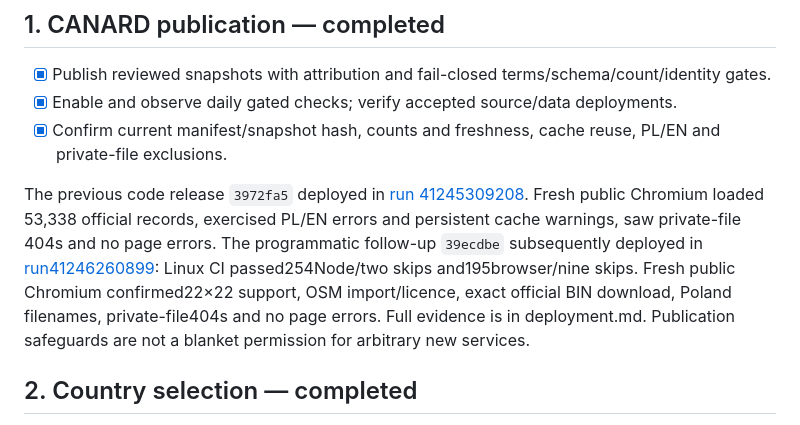
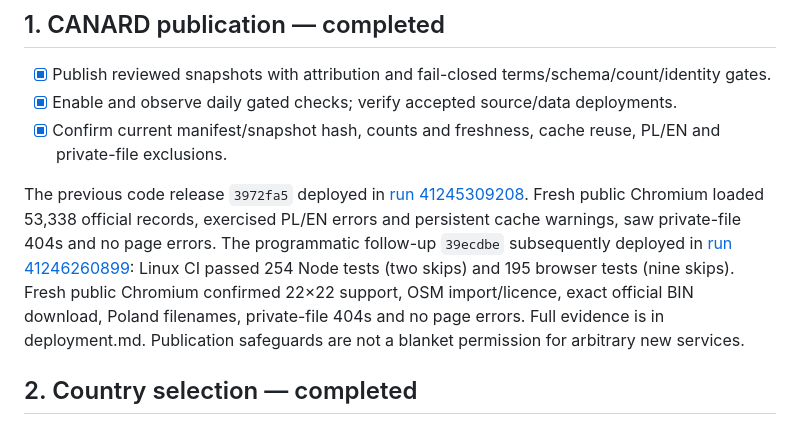
Before and after one commit to szkocot/mivue-trafficcam, a Markdown page: docs/todo.md, the part around the change. Rendered like a GitHub page.

Commit message:
docs: clarify release verification totals

```diff
--- a/docs/todo.md
+++ b/docs/todo.md
@@ -24,7 +24,7 @@ Updated **2026-10-31** after the user authorized all programmatic TODO work and
 - [x] Enable and observe daily gated checks; verify accepted source/data deployments.
 - [x] Confirm current manifest/snapshot hash, counts and freshness, cache reuse, PL/EN and private-file exclusions.
 
-The previous code release `3972fa5` deployed in [run 41245309208](https://github.com/szkocot/mivue-trafficcam/actions/runs/41245309208). Fresh public Chromium loaded 53,338 official records, exercised PL/EN errors and persistent cache warnings, saw private-file 404s and no page errors. The programmatic follow-up `39ecdbe` subsequently deployed in [run41246260899](https://github.com/szkocot/mivue-trafficcam/actions/runs/41246260899): Linux CI passed254Node/two skips and195browser/nine skips. Fresh public Chromium confirmed22×22 support, OSM import/licence, exact official BIN download, Poland filenames, private-file404s and no page errors. Full evidence is in deployment.md. Publication safeguards are not a blanket permission for arbitrary new services.
+The previous code release `3972fa5` deployed in [run 41245309208](https://github.com/szkocot/mivue-trafficcam/actions/runs/41245309208). Fresh public Chromium loaded 53,338 official records, exercised PL/EN errors and persistent cache warnings, saw private-file 404s and no page errors. The programmatic follow-up `39ecdbe` subsequently deployed in [run 41246260899](https://github.com/szkocot/mivue-trafficcam/actions/runs/41246260899): Linux CI passed 254 Node tests (two skips) and 195 browser tests (nine skips). Fresh public Chromium confirmed 22×22 support, OSM import/licence, exact official BIN download, Poland filenames, private-file 404s and no page errors. Full evidence is in deployment.md. Publication safeguards are not a blanket permission for arbitrary new services.
 
 ## 2. Country selection — completed
 
```
Also changed, not shown: docs/deployment.md (+2 -2 lines), 1 other file.
